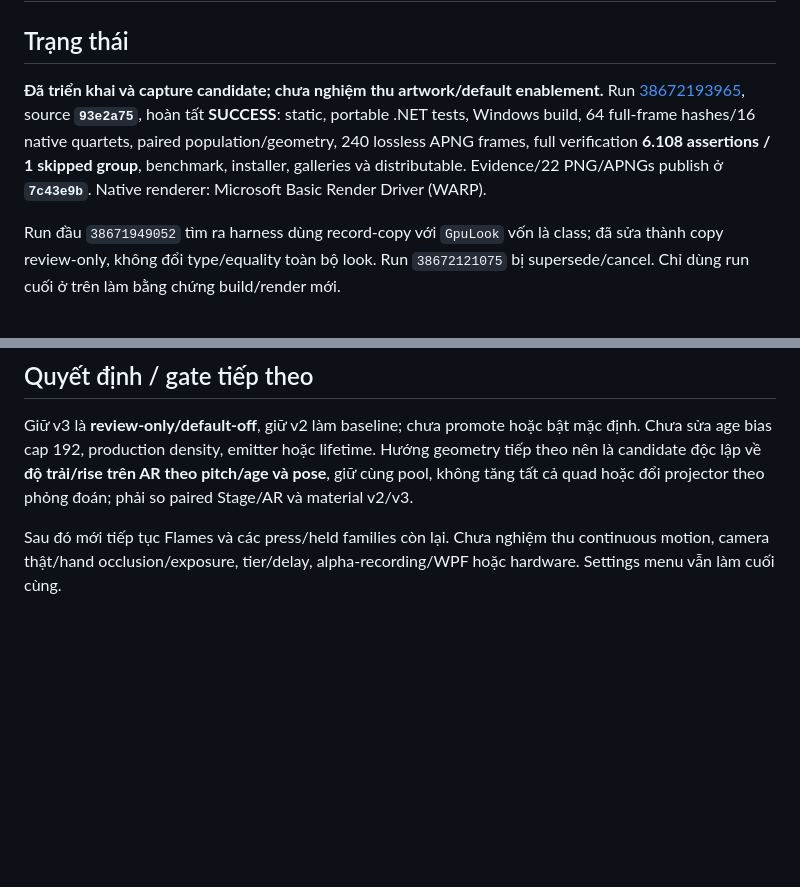
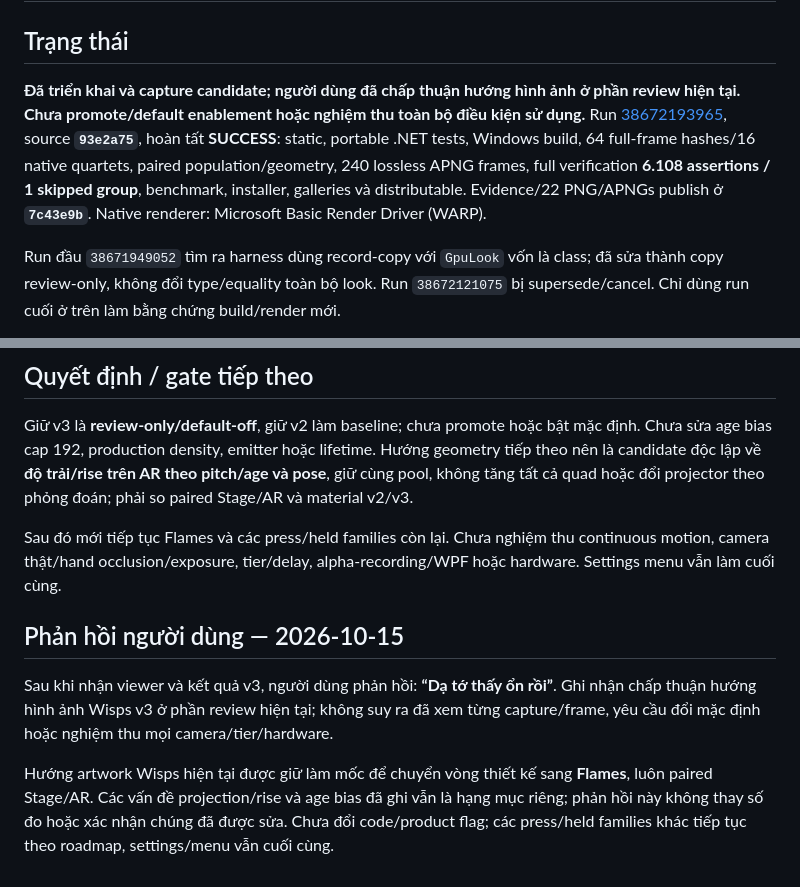
Before and after one commit to lxmtuu/PianoPath, a Markdown page: docs/KEY-PARTICLES-WISPS-V3.md, 2 parts joined by grey strips. GitHub-like rendering; blank space fills up the shorter version.

Commit message:
Record user acceptance of the current Wisps v3 visual direction [skip ci]
Co-authored-by: arena-agent <297053741+arena-agent@users.noreply.github.com>

```diff
--- a/docs/KEY-PARTICLES-WISPS-V3.md
+++ b/docs/KEY-PARTICLES-WISPS-V3.md
@@ -2,7 +2,7 @@
 
 ## Trạng thái
 
-**Đã triển khai và capture candidate; chưa nghiệm thu artwork/default enablement.** Run [38672193965](https://github.com/lxmtuu/PianoPath/actions/runs/38672193965), source **`93e2a75`**, hoàn tất **SUCCESS**: static, portable .NET tests, Windows build, 64 full-frame hashes/16 native quartets, paired population/geometry, 240 lossless APNG frames, full verification **6.108 assertions / 1 skipped group**, benchmark, installer, galleries và distributable. Evidence/22 PNG/APNGs publish ở **`7c43e9b`**. Native renderer: Microsoft Basic Render Driver (WARP).
+**Đã triển khai và capture candidate; người dùng đã chấp thuận hướng hình ảnh ở phần review hiện tại. Chưa promote/default enablement hoặc nghiệm thu toàn bộ điều kiện sử dụng.** Run [38672193965](https://github.com/lxmtuu/PianoPath/actions/runs/38672193965), source **`93e2a75`**, hoàn tất **SUCCESS**: static, portable .NET tests, Windows build, 64 full-frame hashes/16 native quartets, paired population/geometry, 240 lossless APNG frames, full verification **6.108 assertions / 1 skipped group**, benchmark, installer, galleries và distributable. Evidence/22 PNG/APNGs publish ở **`7c43e9b`**. Native renderer: Microsoft Basic Render Driver (WARP).
 
 Run đầu `38671949052` tìm ra harness dùng record-copy với `GpuLook` vốn là class; đã sửa thành copy review-only, không đổi type/equality toàn bộ look. Run `38672121075` bị supersede/cancel. Chỉ dùng run cuối ở trên làm bằng chứng build/render mới.
 
@@ -80,3 +80,10 @@ Live review có paired static quartets, hai cặp full scenes và player motion
 Giữ v3 là **review-only/default-off**, giữ v2 làm baseline; chưa promote hoặc bật mặc định. Chưa sửa age bias cap 192, production density, emitter hoặc lifetime. Hướng geometry tiếp theo nên là candidate độc lập về **độ trải/rise trên AR theo pitch/age và pose**, giữ cùng pool, không tăng tất cả quad hoặc đổi projector theo phỏng đoán; phải so paired Stage/AR và material v2/v3.
 
 Sau đó mới tiếp tục Flames và các press/held families còn lại. Chưa nghiệm thu continuous motion, camera thật/hand occlusion/exposure, tier/delay, alpha-recording/WPF hoặc hardware. Settings menu vẫn làm cuối cùng.
+
+
+## Phản hồi người dùng — 2026-10-15
+
+Sau khi nhận viewer và kết quả v3, người dùng phản hồi: **“Dạ tớ thấy ổn rồi”**. Ghi nhận chấp thuận hướng hình ảnh Wisps v3 ở phần review hiện tại; không suy ra đã xem từng capture/frame, yêu cầu đổi mặc định hoặc nghiệm thu mọi camera/tier/hardware.
+
+Hướng artwork Wisps hiện tại được giữ làm mốc để chuyển vòng thiết kế sang **Flames**, luôn paired Stage/AR. Các vấn đề projection/rise và age bias đã ghi vẫn là hạng mục riêng; phản hồi này không thay số đo hoặc xác nhận chúng đã được sửa. Chưa đổi code/product flag; các press/held families khác tiếp tục theo roadmap, settings/menu vẫn cuối cùng.
```
